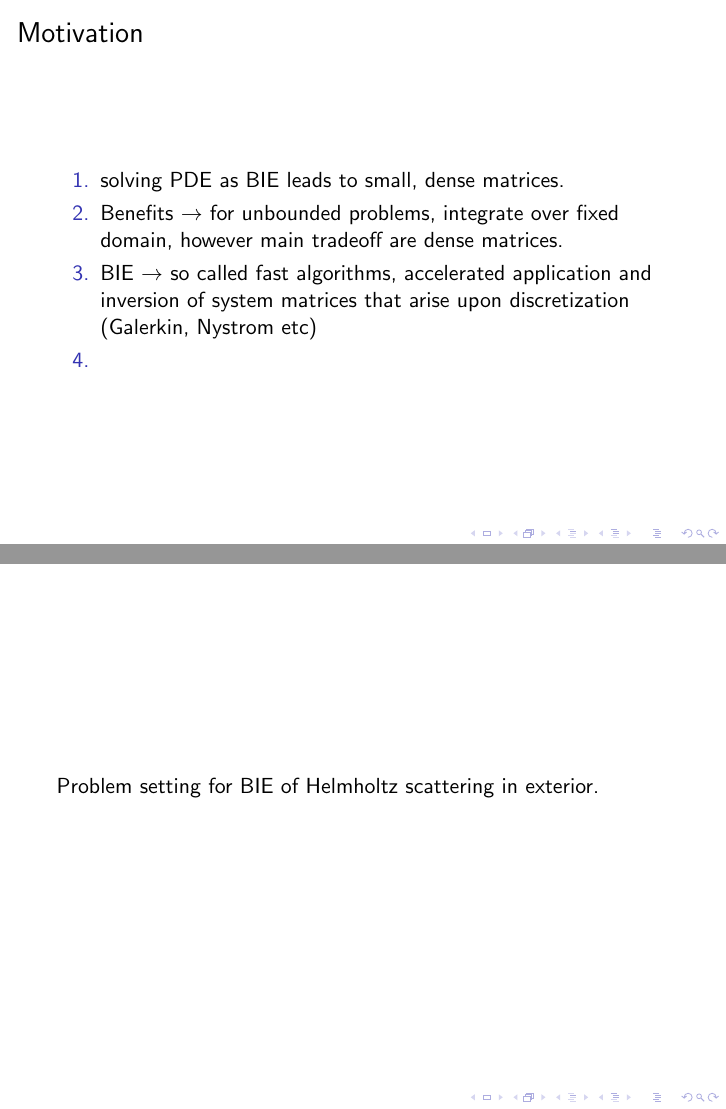
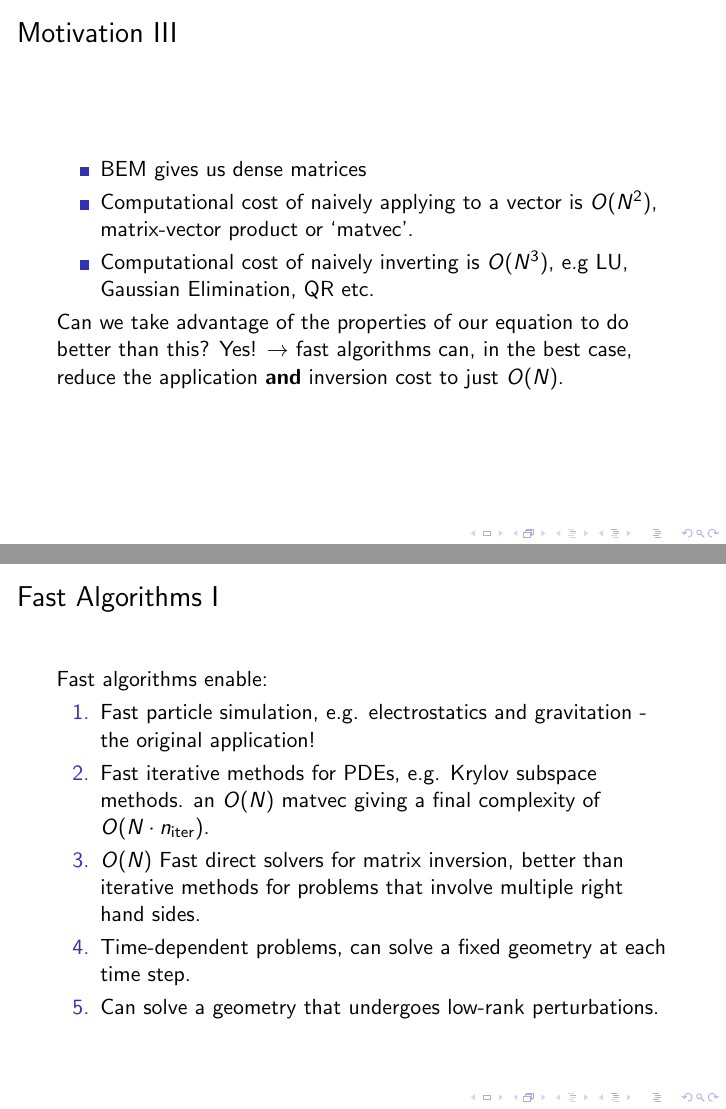
Before and after one commit to skailasa/ucl-beamer, LaTeX slides (main.tex, which reads fast_algorithms.tex): pages 6 and 7 of 26 before the commit and pages 8 and 9 of 28 after it, joined at a grey line. The pictures show the PDF file main.pdf that the author committed with the source.

Commit message:
Detailed plan

```diff
--- a/fast_algorithms.tex
+++ b/fast_algorithms.tex
@@ -1,4 +1,3 @@
 \section{Fast Algorithms}
 
 \begin{frame}
-    \frametitle{Motivation}
@@ -5,7 +7 @@
 
-    \begin{enumerate}
-        \item solving PDE as BIE leads to small, dense matrices.
-        \item Benefits $\rightarrow$ for unbounded problems, integrate over fixed domain, however main tradeoff are dense matrices.
-        \item BIE $\rightarrow$ so called fast algorithms, accelerated application and inversion of system matrices that arise upon discretization (Galerkin, Nystrom etc)
-        \item
-    \end{enumerate}
@@ -12,4 +23,3 @@
 \end{frame}
 
 \begin{frame}
-    Problem setting for BIE of Helmholtz scattering in exterior.
@@ -16,3 +32,26 @@
 \end{frame}
 
 \begin{frame}
+    \frametitle{Motivation III}
+
+    \begin{itemize}
+        \item BEM gives us dense matrices
+        \item Computational cost of naively applying to a vector is $O(N^2)$, matrix-vector product or `matvec'.
+        \item Computational cost of naively inverting is $O(N^3)$, e.g LU, Gaussian Elimination, QR etc.
+    \end{itemize}
+
+    Can we take advantage of the properties of our equation to do better than this? Yes! $\rightarrow$ fast algorithms can, in the best case, reduce the application \textbf{and} inversion cost to just $O(N)$.
+\end{frame}
+
+\begin{frame}
+    \frametitle{Fast Algorithms I}
+
+    Fast algorithms enable:
+
+    \begin{enumerate}
+        \item Fast particle simulation, e.g. electrostatics and gravitation - the original application!
+        \item Fast iterative methods for PDEs, e.g. Krylov subspace methods. an $O(N)$ matvec giving a final complexity of $O(N \cdot n_{\text{iter}})$.
+        \item $O(N)$ Fast direct solvers for matrix inversion, better than iterative methods for problems that involve multiple right hand sides.
+        \item Time-dependent problems, can solve a fixed geometry at each time step.
+        \item Can solve a geometry that undergoes low-rank perturbations.
+    \end{enumerate}
@@ -27,0 +66,6 @@
+    \begin{itemize}
+        \item  `Analytic' Fast Multipole Methods - based on analytical multipole series expansions of kernel. $O(N)$ matvec for Laplace, Helmholtz, Stokes (Greengard and Rokhlin, 1987)
+    \end{itemize}
+
+    1990s/2000s
+    \begin{itemize}
@@ -28,4 +81,15 @@
+    \begin{itemize}
+
+        \item FMM software implementations that can process up to $O(10^6)$ of points per second (Malhotra and Biros, 2015)
+        \item Fast direct solvers and software for 2D and 3D problems (Ambikasaran and Darve, 2014), (Minden et al., 2017)
+    \end{itemize}
+
+    2020s
+    ...
+
+
 \end{frame}
+
 
 \begin{frame}
     \frametitle{From Analytic to Algebraic Fast algorithms}
```
Also changed, not shown: fast_direct_solvers.tex (+1 -1 lines), maturin.tex (deleted, +0 -13 lines), assets/fem_vs_bem.pdf (added), main.pdf, fast_algorithms.tex (40 more changed lines), 8 other files.
